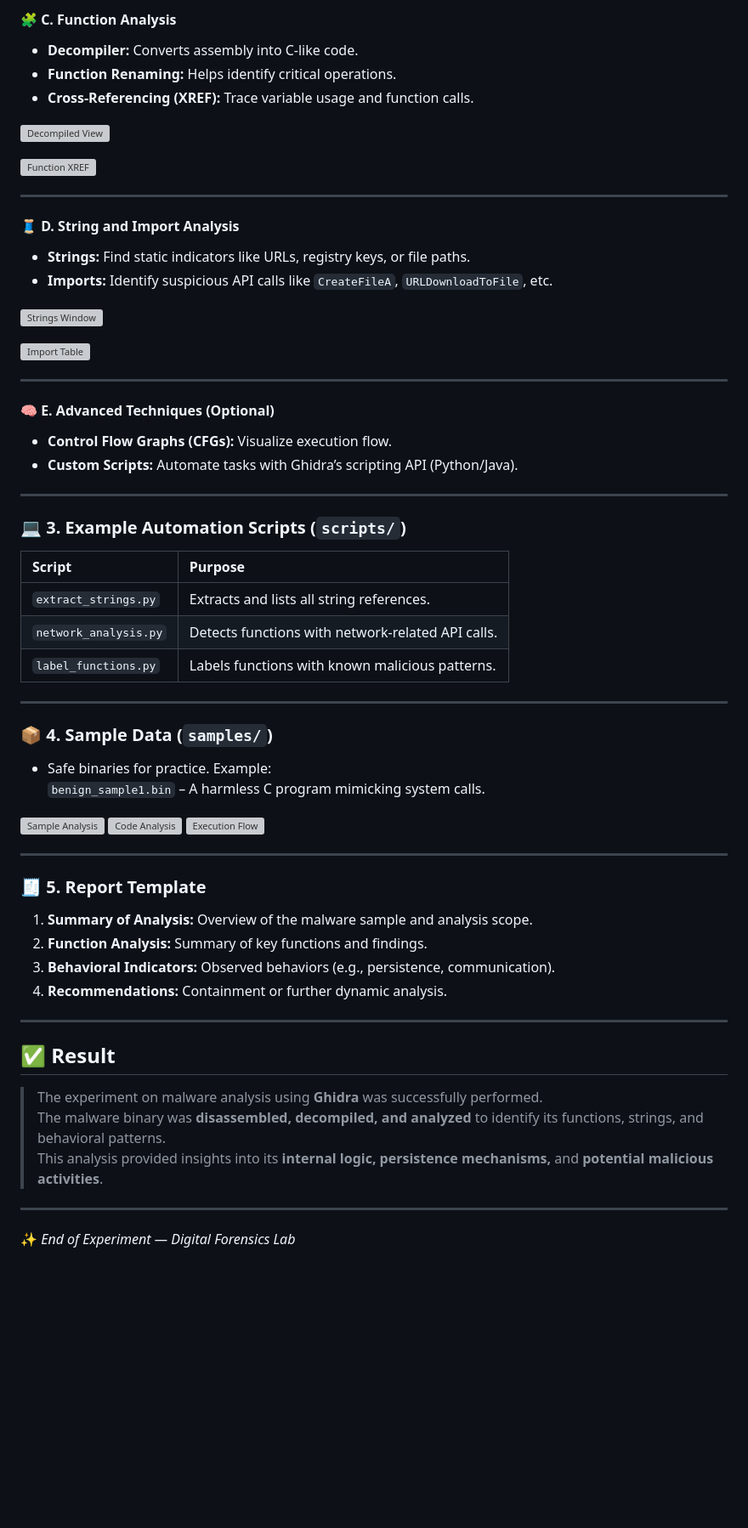
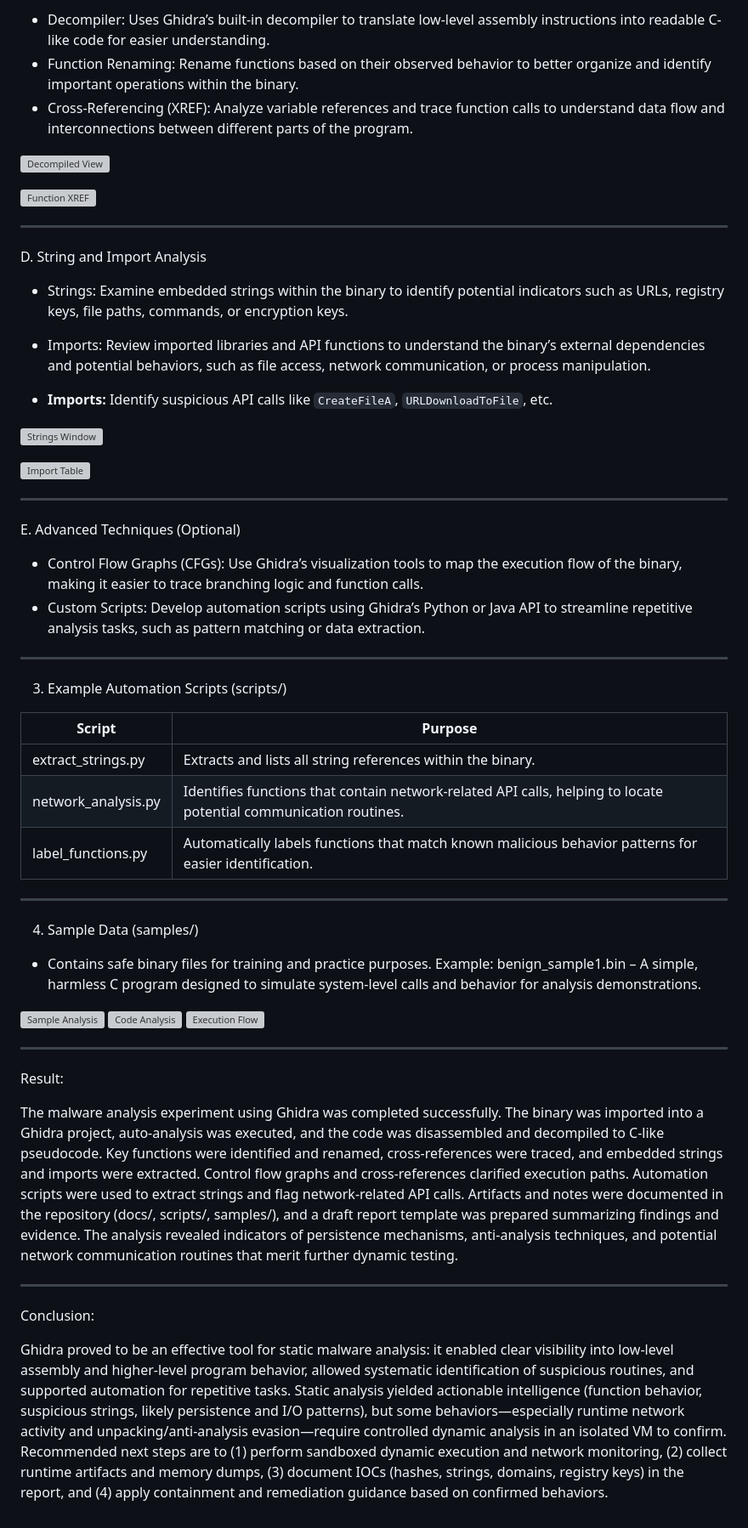
Before and after one commit to 99230041271/Digital-Forensic, a Markdown page: Experiment-10-Ghidra Malware.md, the part around the change printed below. Shown: that part at 85% size. GitHub-like rendering; blank space fills up the shorter version; grey boxes are pictures that could not be loaded.

```diff
--- a/Experiment-10-Ghidra Malware.md
+++ b/Experiment-10-Ghidra Malware.md
@@ -76,17 +60,19 @@
 
-#### 🧩 C. Function Analysis
-* **Decompiler:** Converts assembly into C-like code.
-* **Function Renaming:** Helps identify critical operations.
-* **Cross-Referencing (XREF):** Trace variable usage and function calls.
+* Decompiler: Uses Ghidra’s built-in decompiler to translate low-level assembly instructions into readable C-like code for easier understanding.
+* Function Renaming: Rename functions based on their observed behavior to better organize and identify important operations within the binary.
+* Cross-Referencing (XREF): Analyze variable references and trace function calls to understand data flow and interconnections between different parts of the program.
+
 
 ![Decompiled View](https://github.com/baddiputi/Digital-Forensic-Lab-Exercises/blob/97de06473d645e6627f8ffd9004efdb5c19742a8/images/10.11.png)
 
 ![Function XREF](https://github.com/baddiputi/Digital-Forensic-Lab-Exercises/blob/97de06473d645e6627f8ffd9004efdb5c19742a8/images/10.10.png)
 
 ---
+D. String and Import Analysis
 
-#### 🧵 D. String and Import Analysis
-* **Strings:** Find static indicators like URLs, registry keys, or file paths.
+* Strings: Examine embedded strings within the binary to identify potential indicators such as URLs, registry keys, file paths, commands, or encryption keys.
+* Imports: Review imported libraries and API functions to understand the binary’s external dependencies and potential behaviors, such as file access, network communication, or process manipulation.
+
 * **Imports:** Identify suspicious API calls like `CreateFileA`, `URLDownloadToFile`, etc.
 
 ![Strings Window](https://github.com/baddiputi/Digital-Forensic-Lab-Exercises/blob/97de06473d645e6627f8ffd9004efdb5c19742a8/images/10.9.png)
@@ -95,26 +81,29 @@
 
 ---
 
-#### 🧠 E. Advanced Techniques (Optional)
-* **Control Flow Graphs (CFGs):** Visualize execution flow.
-* **Custom Scripts:** Automate tasks with Ghidra’s scripting API (Python/Java).
+E. Advanced Techniques (Optional)
+
+* Control Flow Graphs (CFGs): Use Ghidra’s visualization tools to map the execution flow of the binary, making it easier to trace branching logic and function calls.
+* Custom Scripts: Develop automation scripts using Ghidra’s Python or Java API to streamline repetitive analysis tasks, such as pattern matching or data extraction.
 
 ---
 
-### 💻 3. Example Automation Scripts (`scripts/`)
+3. Example Automation Scripts (scripts/)
 
-| Script | Purpose |
-| :--- | :--- |
-| `extract_strings.py` | Extracts and lists all string references. |
-| `network_analysis.py` | Detects functions with network-related API calls. |
-| `label_functions.py` | Labels functions with known malicious patterns. |
+| Script              | Purpose                                                                                                          |
+| ------------------- | ---------------------------------------------------------------------------------------------------------------- |
+| extract_strings.py  | Extracts and lists all string references within the binary.                                                      |
+| network_analysis.py | Identifies functions that contain network-related API calls, helping to locate potential communication routines. |
+| label_functions.py  | Automatically labels functions that match known malicious behavior patterns for easier identification.           |
 
 ---
 
-### 📦 4. Sample Data (`samples/`)
+4. Sample Data (samples/)
 
-* Safe binaries for practice. Example:
-  `benign_sample1.bin` – A harmless C program mimicking system calls.
+* Contains safe binary files for training and practice purposes.
+  Example:
+  benign_sample1.bin – A simple, harmless C program designed to simulate system-level calls and behavior for analysis demonstrations.
+
 
 ![Sample Analysis](https://github.com/baddiputi/Digital-Forensic-Lab-Exercises/blob/97de06473d645e6627f8ffd9004efdb5c19742a8/images/10.4.png)
 ![Code Analysis](https://github.com/baddiputi/Digital-Forensic-Lab-Exercises/blob/97de06473d645e6627f8ffd9004efdb5c19742a8/images/10.3.png)
@@ -122,21 +111,11 @@
 
 ---
 
-### 🧾 5. Report Template
+Result:
 
-1. **Summary of Analysis:** Overview of the malware sample and analysis scope.
-2. **Function Analysis:** Summary of key functions and findings.
-3. **Behavioral Indicators:** Observed behaviors (e.g., persistence, communication).
-4. **Recommendations:** Containment or further dynamic analysis.
+The malware analysis experiment using Ghidra was completed successfully. The binary was imported into a Ghidra project, auto-analysis was executed, and the code was disassembled and decompiled to C-like pseudocode. Key functions were identified and renamed, cross-references were traced, and embedded strings and imports were extracted. Control flow graphs and cross-references clarified execution paths. Automation scripts were used to extract strings and flag network-related API calls. Artifacts and notes were documented in the repository (docs/, scripts/, samples/), and a draft report template was prepared summarizing findings and evidence. The analysis revealed indicators of persistence mechanisms, anti-analysis techniques, and potential network communication routines that merit further dynamic testing.
 
 ---
+Conclusion:
 
-## ✅ **Result**
-
-> The experiment on malware analysis using **Ghidra** was successfully performed.
-> The malware binary was **disassembled, decompiled, and analyzed** to identify its functions, strings, and behavioral patterns.
-> This analysis provided insights into its **internal logic, persistence mechanisms,** and **potential malicious activities**.
-
----
-
-✨ *End of Experiment — Digital Forensics Lab*
+Ghidra proved to be an effective tool for static malware analysis: it enabled clear visibility into low-level assembly and higher-level program behavior, allowed systematic identification of suspicious routines, and supported automation for repetitive tasks. Static analysis yielded actionable intelligence (function behavior, suspicious strings, likely persistence and I/O patterns), but some behaviors—especially runtime network activity and unpacking/anti-analysis evasion—require controlled dynamic analysis in an isolated VM to confirm. Recommended next steps are to (1) perform sandboxed dynamic execution and network monitoring, (2) collect runtime artifacts and memory dumps, (3) document IOCs (hashes, strings, domains, registry keys) in the report, and (4) apply containment and remediation guidance based on confirmed behaviors.
```
Also changed, not shown: other parts of Experiment-10-Ghidra Malware.md (+29 -45 lines).
